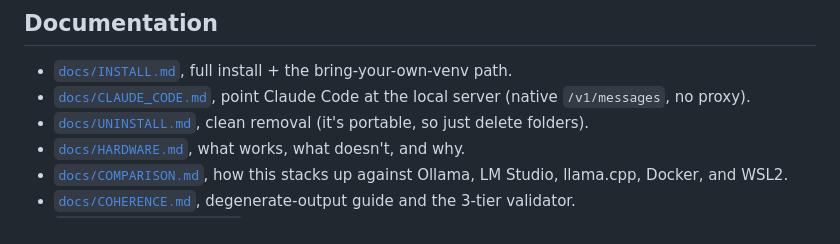
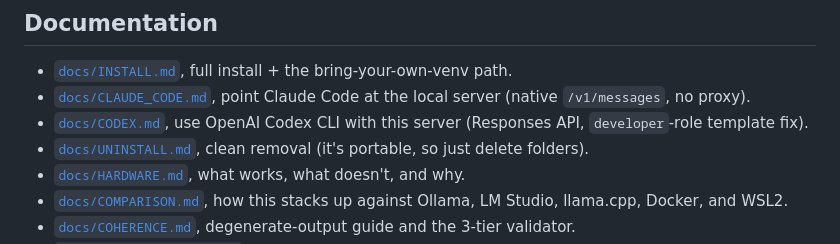
Before and after one commit to nikolatesla20/qwen3.6-windows-server, a Markdown page: README.md, the part around the change. GitHub-like rendering.

Commit message:
Add docs/CODEX.md for Codex CLI setup and developer-role template fix

```diff
--- a/README.md
+++ b/README.md
@@ -272,6 +272,7 @@ inside this launcher's portable zip.
 
 - [`docs/INSTALL.md`](docs/INSTALL.md), full install + the bring-your-own-venv path.
 - [`docs/CLAUDE_CODE.md`](docs/CLAUDE_CODE.md), point Claude Code at the local server (native `/v1/messages`, no proxy).
+- [`docs/CODEX.md`](docs/CODEX.md), use OpenAI Codex CLI with this server (Responses API, `developer`-role template fix).
 - [`docs/UNINSTALL.md`](docs/UNINSTALL.md), clean removal (it's portable, so just delete folders).
 - [`docs/HARDWARE.md`](docs/HARDWARE.md), what works, what doesn't, and why.
 - [`docs/COMPARISON.md`](docs/COMPARISON.md), how this stacks up against Ollama, LM Studio, llama.cpp, Docker, and WSL2.
```
Also changed, not shown: docs/CODEX.md (added, +158 -0 lines).
